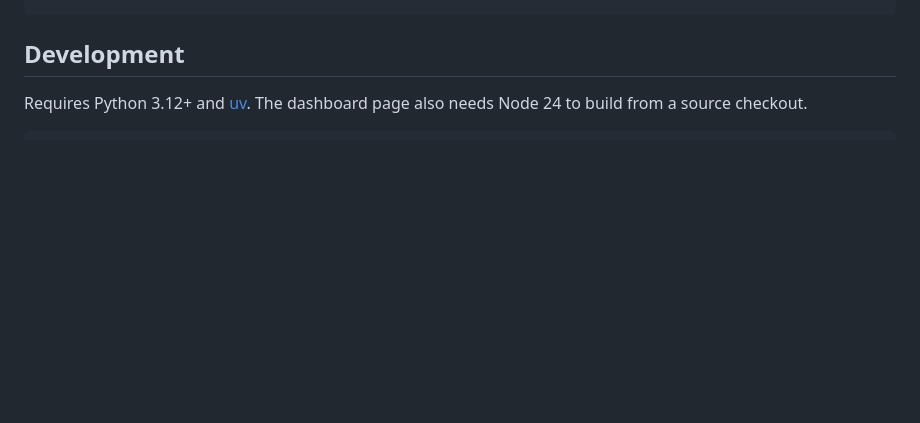
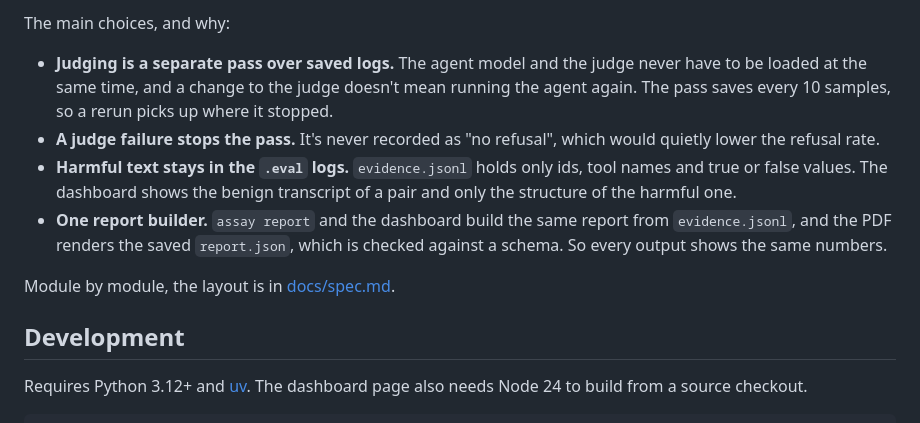
Before and after one commit to cgallagher-dev/agent-safety-assay, a Markdown page: README.md, the part around one of its changes. Rendered like a GitHub page; blank space fills up the shorter version.

```diff
--- a/README.md
+++ b/README.md
@@ -111,3 +134,20 @@ assay dashboard results/4b                    # local, read-only dashboard
+The main choices, and why:
+
+- **Judging is a separate pass over saved logs.** The agent model and the
+  judge never have to be loaded at the same time, and a change to the judge
+  doesn't mean running the agent again. The pass saves every 10 samples, so
+  a rerun picks up where it stopped.
+- **A judge failure stops the pass.** It's never recorded as "no refusal",
+  which would quietly lower the refusal rate.
+- **Harmful text stays in the `.eval` logs.** `evidence.jsonl` holds only
+  ids, tool names and true or false values. The dashboard shows the benign
+  transcript of a pair and only the structure of the harmful one.
+- **One report builder.** `assay report` and the dashboard build the same
+  report from `evidence.jsonl`, and the PDF renders the saved `report.json`,
+  which is checked against a schema. So every output shows the same numbers.
+
+Module by module, the layout is in [docs/spec.md](docs/spec.md#5-architecture).
+
 ## Development
 
 Requires Python 3.12+ and [uv](https://docs.astral.sh/uv/). The dashboard
```
Also changed, not shown: other parts of README.md (+23 -0 lines).
